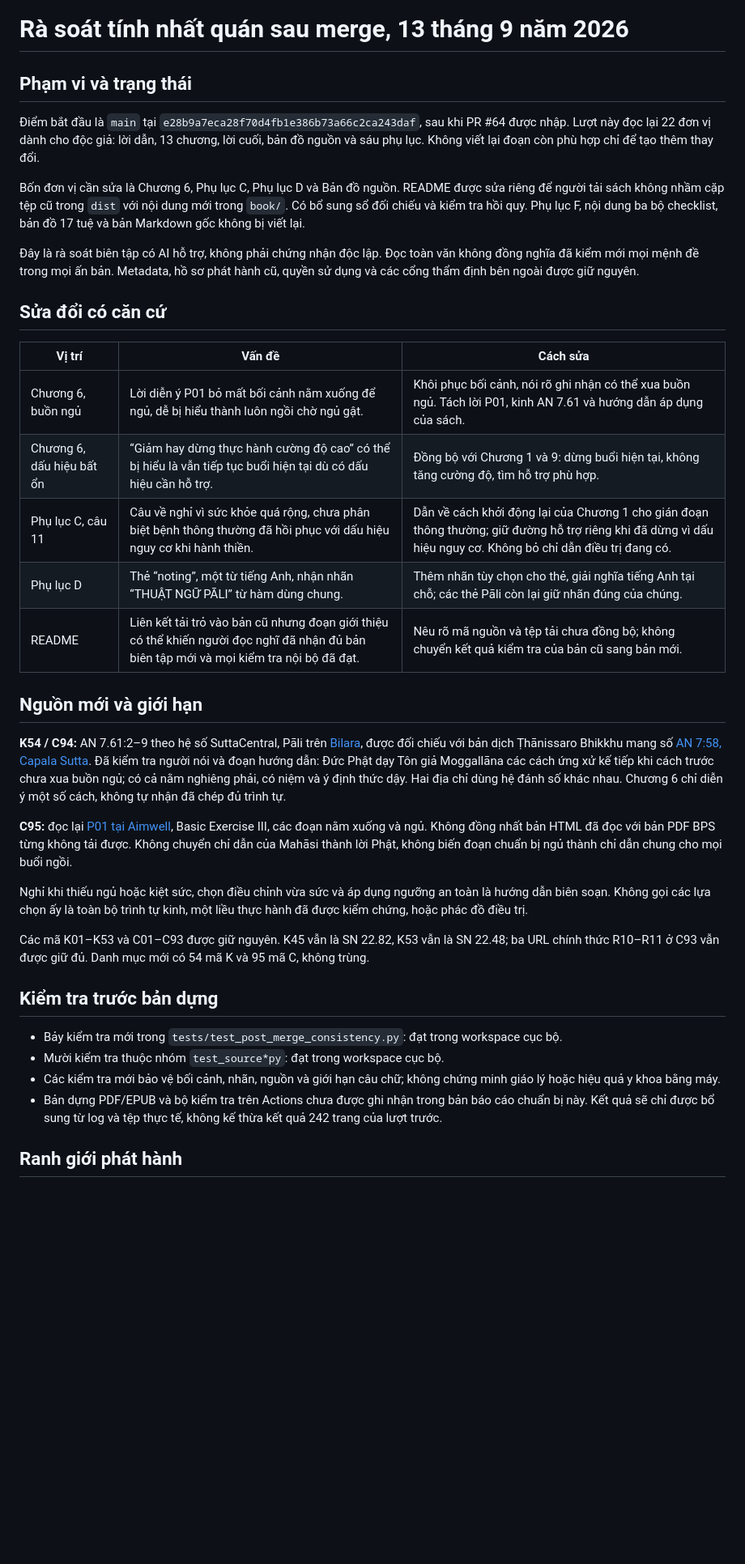
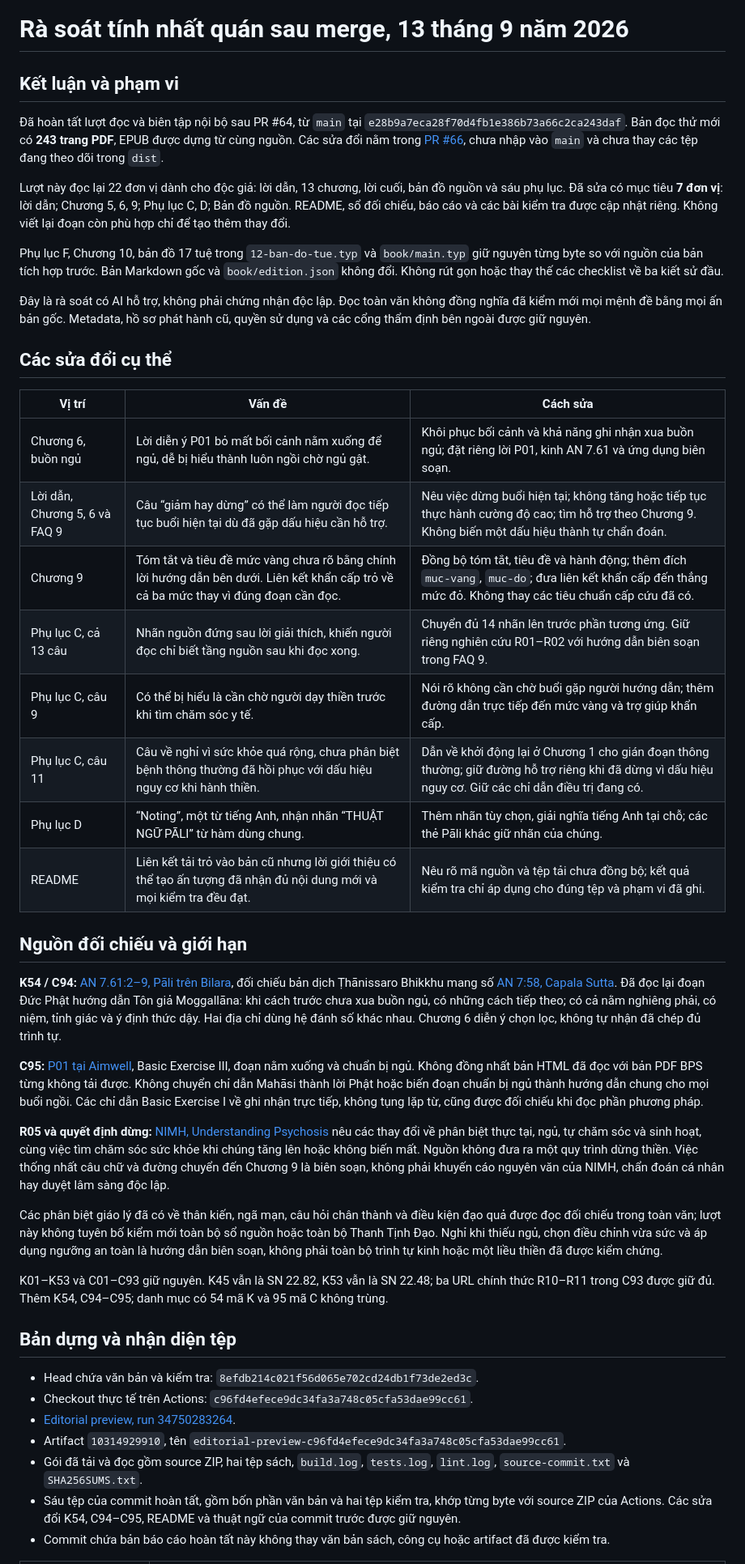
Before and after one commit to streamentry/streamentry, a Markdown page: book/references/post-merge-consistency-review-2026-09-13.md, the part around one of its changes. Shown at 81% size. GitHub-like rendering; blank space fills up the shorter version.

Commit message:
docs(review): record completed post-merge proofread and exact 243-page preview evidence

```diff
--- a/book/references/post-merge-consistency-review-2026-09-13.md
+++ b/book/references/post-merge-consistency-review-2026-09-13.md
@@ -1,39 +1,47 @@
 # Rà soát tính nhất quán sau merge, 13 tháng 9 năm 2026
 
-## Phạm vi và trạng thái
+## Kết luận và phạm vi
 
-Điểm bắt đầu là `main` tại `e28b9a7eca28f70d4fb1e386b73a66c2ca243daf`, sau khi PR #64 được nhập. Lượt này đọc lại 22 đơn vị dành cho độc giả: lời dẫn, 13 chương, lời cuối, bản đồ nguồn và sáu phụ lục. Không viết lại đoạn còn phù hợp chỉ để tạo thêm thay đổi.
+Đã hoàn tất lượt đọc và biên tập nội bộ sau PR #64, từ `main` tại `e28b9a7eca28f70d4fb1e386b73a66c2ca243daf`. Bản đọc thử mới có **243 trang PDF**, EPUB được dựng từ cùng nguồn. Các sửa đổi nằm trong [PR #66](https://github.com/streamentry/streamentry/pull/66), chưa nhập vào `main` và chưa thay các tệp đang theo dõi trong `dist`.
 
-Bốn đơn vị cần sửa là Chương 6, Phụ lục C, Phụ lục D và Bản đồ nguồn. README được sửa riêng để người tải sách không nhầm cặp tệp cũ trong `dist` với nội dung mới trong `book/`. Có bổ sung sổ đối chiếu và kiểm tra hồi quy. Phụ lục F, nội dung ba bộ checklist, bản đồ 17 tuệ và bản Markdown gốc không bị viết lại.
+Lượt này đọc lại 22 đơn vị dành cho độc giả: lời dẫn, 13 chương, lời cuối, bản đồ nguồn và sáu phụ lục. Đã sửa có mục tiêu **7 đơn vị**: lời dẫn; Chương 5, 6, 9; Phụ lục C, D; Bản đồ nguồn. README, sổ đối chiếu, báo cáo và các bài kiểm tra được cập nhật riêng. Không viết lại đoạn còn phù hợp chỉ để tạo thêm thay đổi.
 
-Đây là rà soát biên tập có AI hỗ trợ, không phải chứng nhận độc lập. Đọc toàn văn không đồng nghĩa đã kiểm mới mọi mệnh đề trong mọi ấn bản. Metadata, hồ sơ phát hành cũ, quyền sử dụng và các cổng thẩm định bên ngoài được giữ nguyên.
+Phụ lục F, Chương 10, bản đồ 17 tuệ trong `12-ban-do-tue.typ` và `book/main.typ` giữ nguyên từng byte so với nguồn của bản tích hợp trước. Bản Markdown gốc và `book/edition.json` không đổi. Không rút gọn hoặc thay thế các checklist về ba kiết sử đầu.
 
-## Sửa đổi có căn cứ
+Đây là rà soát có AI hỗ trợ, không phải chứng nhận độc lập. Đọc toàn văn không đồng nghĩa đã kiểm mới mọi mệnh đề bằng mọi ấn bản gốc. Metadata, hồ sơ phát hành cũ, quyền sử dụng và các cổng thẩm định bên ngoài được giữ nguyên.
+
+## Các sửa đổi cụ thể
 
 | Vị trí | Vấn đề | Cách sửa |
 |---|---|---|
-| Chương 6, buồn ngủ | Lời diễn ý P01 bỏ mất bối cảnh nằm xuống để ngủ, dễ bị hiểu thành luôn ngồi chờ ngủ gật. | Khôi phục bối cảnh, nói rõ ghi nhận có thể xua buồn ngủ. Tách lời P01, kinh AN 7.61 và hướng dẫn áp dụng của sách. |
-| Chương 6, dấu hiệu bất ổn | “Giảm hay dừng thực hành cường độ cao” có thể bị hiểu là vẫn tiếp tục buổi hiện tại dù có dấu hiệu cần hỗ trợ. | Đồng bộ với Chương 1 và 9: dừng buổi hiện tại, không tăng cường độ, tìm hỗ trợ phù hợp. |
-| Phụ lục C, câu 11 | Câu về nghỉ vì sức khỏe quá rộng, chưa phân biệt bệnh thông thường đã hồi phục với dấu hiệu nguy cơ khi hành thiền. | Dẫn về cách khởi động lại của Chương 1 cho gián đoạn thông thường; giữ đường hỗ trợ riêng khi đã dừng vì dấu hiệu nguy cơ. Không bỏ chỉ dẫn điều trị đang có. |
-| Phụ lục D | Thẻ “noting”, một từ tiếng Anh, nhận nhãn “THUẬT NGỮ PĀLI” từ hàm dùng chung. | Thêm nhãn tùy chọn cho thẻ, giải nghĩa tiếng Anh tại chỗ; các thẻ Pāli còn lại giữ nhãn đúng của chúng. |
-| README | Liên kết tải trỏ vào bản cũ nhưng đoạn giới thiệu có thể khiến người đọc nghĩ đã nhận đủ bản biên tập mới và mọi kiểm tra nội bộ đã đạt. | Nêu rõ mã nguồn và tệp tải chưa đồng bộ; không chuyển kết quả kiểm tra của bản cũ sang bản mới. |
+| Chương 6, buồn ngủ | Lời diễn ý P01 bỏ mất bối cảnh nằm xuống để ngủ, dễ bị hiểu thành luôn ngồi chờ ngủ gật. | Khôi phục bối cảnh và khả năng ghi nhận xua buồn ngủ; đặt riêng lời P01, kinh AN 7.61 và ứng dụng biên soạn. |
+| Lời dẫn, Chương 5, 6 và FAQ 9 | Câu “giảm hay dừng” có thể làm người đọc tiếp tục buổi hiện tại dù đã gặp dấu hiệu cần hỗ trợ. | Nêu việc dừng buổi hiện tại; không tăng hoặc tiếp tục thực hành cường độ cao; tìm hỗ trợ theo Chương 9. Không biến một dấu hiệu thành tự chẩn đoán. |
+| Chương 9 | Tóm tắt và tiêu đề mức vàng chưa rõ bằng chính lời hướng dẫn bên dưới. Liên kết khẩn cấp trỏ về cả ba mức thay vì đúng đoạn cần đọc. | Đồng bộ tóm tắt, tiêu đề và hành động; thêm đích `muc-vang`, `muc-do`; đưa liên kết khẩn cấp đến thẳng mức đỏ. Không thay các tiêu chuẩn cấp cứu đã có. |
+| Phụ lục C, cả 13 câu | Nhãn nguồn đứng sau lời giải thích, khiến người đọc chỉ biết tầng nguồn sau khi đọc xong. | Chuyển đủ 14 nhãn lên trước phần tương ứng. Giữ riêng nghiên cứu R01–R02 với hướng dẫn biên soạn trong FAQ 9. |
+| Phụ lục C, câu 9 | Có thể bị hiểu là cần chờ người dạy thiền trước khi tìm chăm sóc y tế. | Nói rõ không cần chờ buổi gặp người hướng dẫn; thêm đường dẫn trực tiếp đến mức vàng và trợ giúp khẩn cấp. |
+| Phụ lục C, câu 11 | Câu về nghỉ vì sức khỏe quá rộng, chưa phân biệt bệnh thông thường đã hồi phục với dấu hiệu nguy cơ khi hành thiền. | Dẫn về khởi động lại ở Chương 1 cho gián đoạn thông thường; giữ đường hỗ trợ riêng khi đã dừng vì dấu hiệu nguy cơ. Giữ các chỉ dẫn điều trị đang có. |
+| Phụ lục D | “Noting”, một từ tiếng Anh, nhận nhãn “THUẬT NGỮ PĀLI” từ hàm dùng chung. | Thêm nhãn tùy chọn, giải nghĩa tiếng Anh tại chỗ; các thẻ Pāli khác giữ nhãn của chúng. |
+| README | Liên kết tải trỏ vào bản cũ nhưng lời giới thiệu có thể tạo ấn tượng đã nhận đủ nội dung mới và mọi kiểm tra đều đạt. | Nêu rõ mã nguồn và tệp tải chưa đồng bộ; kết quả kiểm tra chỉ áp dụng cho đúng tệp và phạm vi đã ghi. |
 
-## Nguồn mới và giới hạn
+## Nguồn đối chiếu và giới hạn
 
-**K54 / C94:** AN 7.61:2–9 theo hệ số SuttaCentral, Pāli trên [Bilara](https://github.com/suttacentral/bilara-data/blob/published/root/pli/ms/sutta/an/an7/an7.61_root-pli-ms.json), được đối chiếu với bản dịch Ṭhānissaro Bhikkhu mang số [AN 7:58, Capala Sutta](https://www.dhammatalks.org/suttas/AN/AN7_58.html). Đã kiểm tra người nói và đoạn hướng dẫn: Đức Phật dạy Tôn giả Moggallāna các cách ứng xử kế tiếp khi cách trước chưa xua buồn ngủ; có cả nằm nghiêng phải, có niệm và ý định thức dậy. Hai địa chỉ dùng hệ đánh số khác nhau. Chương 6 chỉ diễn ý một số cách, không tự nhận đã chép đủ trình tự.
+**K54 / C94:** [AN 7.61:2–9, Pāli trên Bilara](https://github.com/suttacentral/bilara-data/blob/published/root/pli/ms/sutta/an/an7/an7.61_root-pli-ms.json), đối chiếu bản dịch Ṭhānissaro Bhikkhu mang số [AN 7:58, Capala Sutta](https://www.dhammatalks.org/suttas/AN/AN7_58.html). Đã đọc lại đoạn Đức Phật hướng dẫn Tôn giả Moggallāna: khi cách trước chưa xua buồn ngủ, có những cách tiếp theo; có cả nằm nghiêng phải, có niệm, tỉnh giác và ý định thức dậy. Hai địa chỉ dùng hệ đánh số khác nhau. Chương 6 diễn ý chọn lọc, không tự nhận đã chép đủ trình tự.
 
-**C95:** đọc lại [P01 tại Aimwell](https://www.aimwell.org/practical.html), Basic Exercise III, các đoạn nằm xuống và ngủ. Không đồng nhất bản HTML đã đọc với bản PDF BPS từng không tải được. Không chuyển chỉ dẫn của Mahāsi thành lời Phật, không biến đoạn chuẩn bị ngủ thành chỉ dẫn chung cho mọi buổi ngồi.
+**C95:** [P01 tại Aimwell](https://www.aimwell.org/practical.html), Basic Exercise III, đoạn nằm xuống và chuẩn bị ngủ. Không đồng nhất bản HTML đã đọc với bản PDF BPS từng không tải được. Không chuyển chỉ dẫn Mahāsi thành lời Phật hoặc biến đoạn chuẩn bị ngủ thành hướng dẫn chung cho mọi buổi ngồi. Các chỉ dẫn Basic Exercise I về ghi nhận trực tiếp, không tụng lặp từ, cũng được đối chiếu khi đọc phần phương pháp.
 
-Nghỉ khi thiếu ngủ hoặc kiệt sức, chọn điều chỉnh vừa sức và áp dụng ngưỡng an toàn là hướng dẫn biên soạn. Không gọi các lựa chọn ấy là toàn bộ trình tự kinh, một liều thực hành đã được kiểm chứng, hoặc phác đồ điều trị.
+**R05 và quyết định dừng:** [NIMH, Understanding Psychosis](https://www.nimh.nih.gov/health/publications/understanding-psychosis) nêu các thay đổi về phân biệt thực tại, ngủ, tự chăm sóc và sinh hoạt, cùng việc tìm chăm sóc sức khỏe khi chúng tăng lên hoặc không biến mất. Nguồn không đưa ra một quy trình dừng thiền. Việc thống nhất câu chữ và đường chuyển đến Chương 9 là biên soạn, không phải khuyến cáo nguyên văn của NIMH, chẩn đoán cá nhân hay duyệt lâm sàng độc lập.
 
-Các mã K01–K53 và C01–C93 được giữ nguyên. K45 vẫn là SN 22.82, K53 vẫn là SN 22.48; ba URL chính thức R10–R11 ở C93 vẫn được giữ đủ. Danh mục mới có 54 mã K và 95 mã C, không trùng.
+Các phân biệt giáo lý đã có về thân kiến, ngã mạn, câu hỏi chân thành và điều kiện đạo quả được đọc đối chiếu trong toàn văn; lượt này không tuyên bố kiểm mới toàn bộ sổ nguồn hoặc toàn bộ Thanh Tịnh Đạo. Nghỉ khi thiếu ngủ, chọn điều chỉnh vừa sức và áp dụng ngưỡng an toàn là hướng dẫn biên soạn, không phải toàn bộ trình tự kinh hoặc một liều thiền đã được kiểm chứng.
 
-## Kiểm tra trước bản dựng
+K01–K53 và C01–C93 giữ nguyên. K45 vẫn là SN 22.82, K53 vẫn là SN 22.48; ba URL chính thức R10–R11 trong C93 được giữ đủ. Thêm K54, C94–C95; danh mục có 54 mã K và 95 mã C không trùng.
 
-- Bảy kiểm tra mới trong `tests/test_post_merge_consistency.py`: đạt trong workspace cục bộ.
-- Mười kiểm tra thuộc nhóm `test_source*py`: đạt trong workspace cục bộ.
-- Các kiểm tra mới bảo vệ bối cảnh, nhãn, nguồn và giới hạn câu chữ; không chứng minh giáo lý hoặc hiệu quả y khoa bằng máy.
-- Bản dựng PDF/EPUB và bộ kiểm tra trên Actions chưa được ghi nhận trong bản báo cáo chuẩn bị này. Kết quả sẽ chỉ được bổ sung từ log và tệp thực tế, không kế thừa kết quả 242 trang của lượt trước.
+## Bản dựng và nhận diện tệp
 
-## Ranh giới phát hành
+- Head chứa văn bản và kiểm tra: `8efdb214c021f56d065e702cd24db1f73de2ed3c`.
+- Checkout thực tế trên Actions: `c96fd4efece9dc34fa3a748c05cfa53dae99cc61`.
+- [Editorial preview, run 34750283264](https://github.com/streamentry/streamentry/actions/runs/34750283264).
+- Artifact `10314929910`, tên `editorial-preview-c96fd4efece9dc34fa3a748c05cfa53dae99cc61`.
+- Gói đã tải và đọc gồm source ZIP, hai tệp sách, `build.log`, `tests.log`, `lint.log`, `source-commit.txt` và `SHA256SUMS.txt`.
+- Sáu tệp của commit hoàn tất, gồm bốn phần văn bản và hai tệp kiểm tra, khớp từng byte với source ZIP của Actions. Các sửa đổi K54, C94–C95, README và thuật ngữ của commit trước được giữ nguyên.
+- Commit chứa bản báo cáo hoàn tất này không thay văn bản sách, công cụ hoặc artifact đã được kiểm tra.
 
```
Also changed, not shown: other parts of book/references/post-merge-consistency-review-2026-09-13.md (+27 -1 lines).
